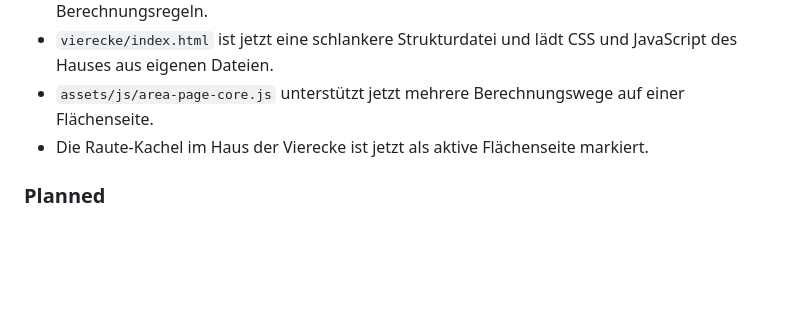
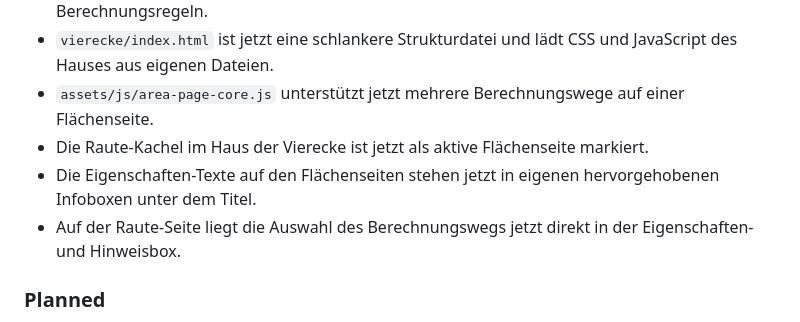
Before and after one commit to tillealex/flaechenrechner, a Markdown page: CHANGELOG.md, the part around the change. Rendered like a GitHub page; blank space fills up the shorter version.

Commit message:
docs: document quadrilateral summary boxes

```diff
--- a/CHANGELOG.md
+++ b/CHANGELOG.md
@@ -40,6 +40,8 @@ Das Format orientiert sich an einer einfachen, schulprojektfreundlichen Form von
 - `vierecke/index.html` ist jetzt eine schlankere Strukturdatei und lädt CSS und JavaScript des Hauses aus eigenen Dateien.
 - `assets/js/area-page-core.js` unterstützt jetzt mehrere Berechnungswege auf einer Flächenseite.
 - Die Raute-Kachel im Haus der Vierecke ist jetzt als aktive Flächenseite markiert.
+- Die Eigenschaften-Texte auf den Flächenseiten stehen jetzt in eigenen hervorgehobenen Infoboxen unter dem Titel.
+- Auf der Raute-Seite liegt die Auswahl des Berechnungswegs jetzt direkt in der Eigenschaften- und Hinweisbox.
 
 ### Planned
 
```
